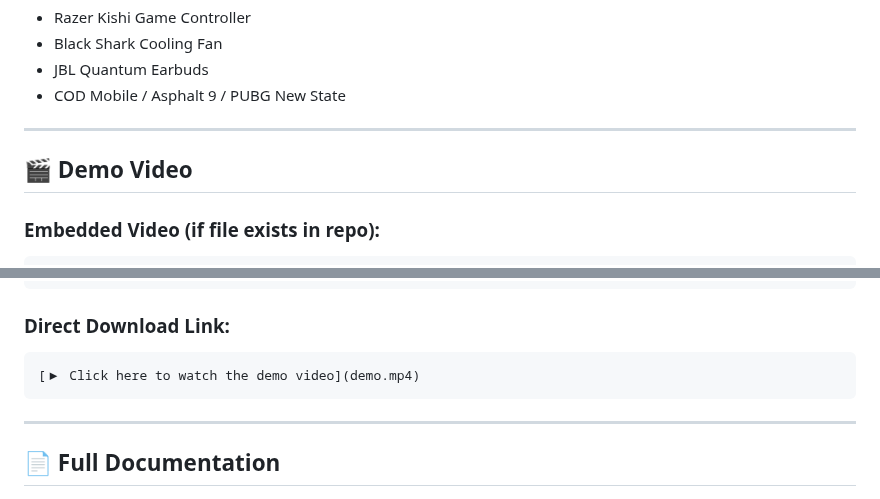
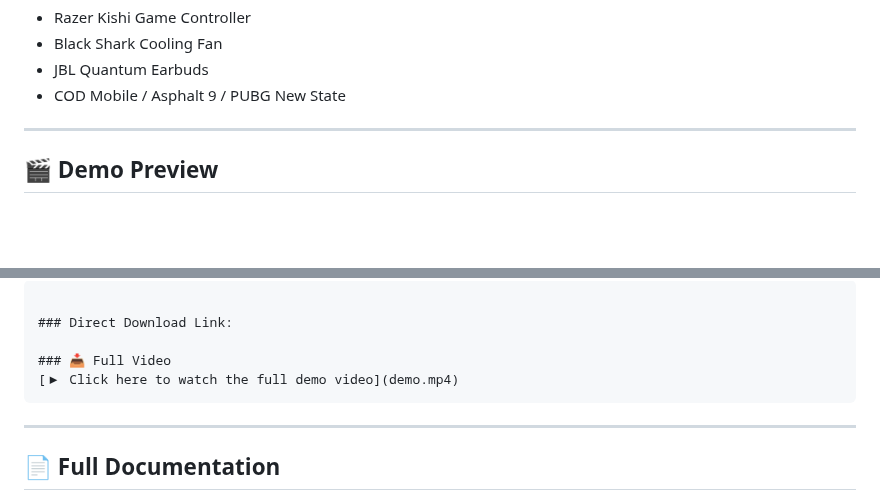
Before and after one commit to macrosensor2022/pocket_forecaster, a Markdown page: README.md, 2 parts joined by grey strips. Drawn GitHub-style; blank space fills up the shorter version.

Commit message:
Revise demo video section with GIF and download link
Updated demo section to include GIF preview and revised links.

````diff
--- a/README.md
+++ b/README.md
@@ -163,7 +163,6 @@ If users want more options, the system loads the **next batch**, including premi
 
 ---
 
-## 🎬 Demo Video
 
-### Embedded Video (if file exists in repo):
+## 🎬 Demo Preview
 
@@ -175,8 +172,8 @@ If users want more options, the system loads the **next batch**, including premi
 
 ### Direct Download Link:
 
-```markdown
-[▶ Click here to watch the demo video](demo.mp4)
+### 📥 Full Video
+[▶ Click here to watch the full demo video](demo.mp4)
 ```
 
 ---
````
Also changed, not shown: other parts of README.md (+2 -4 lines).
